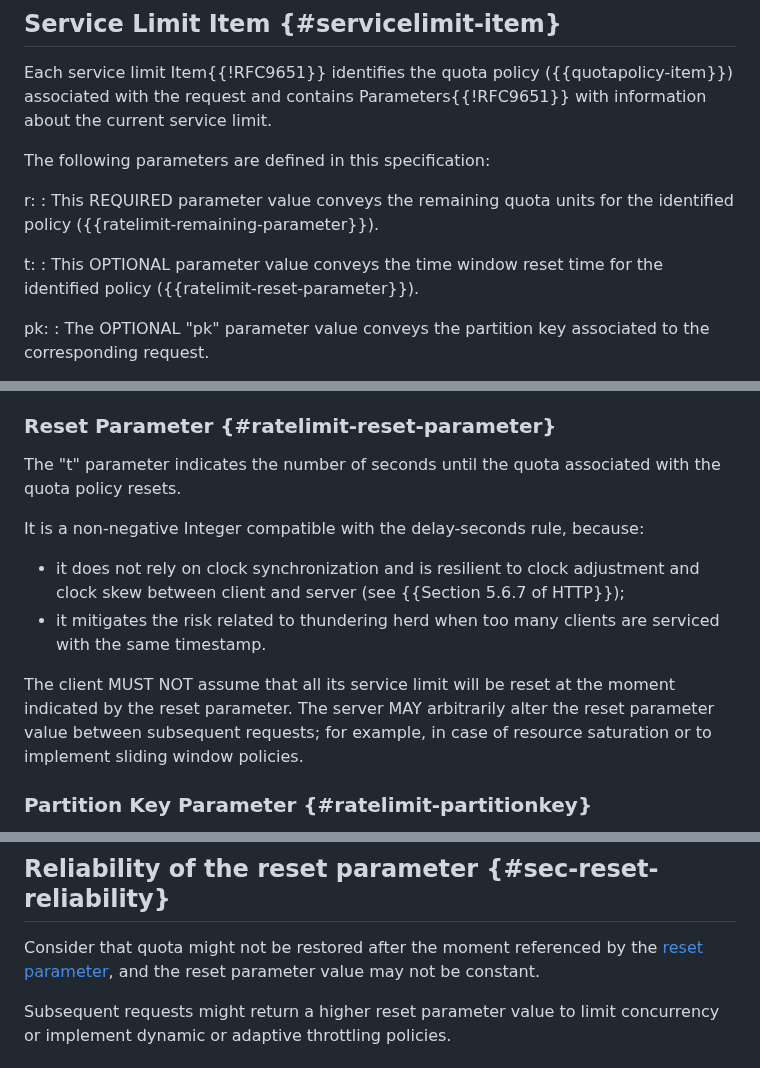
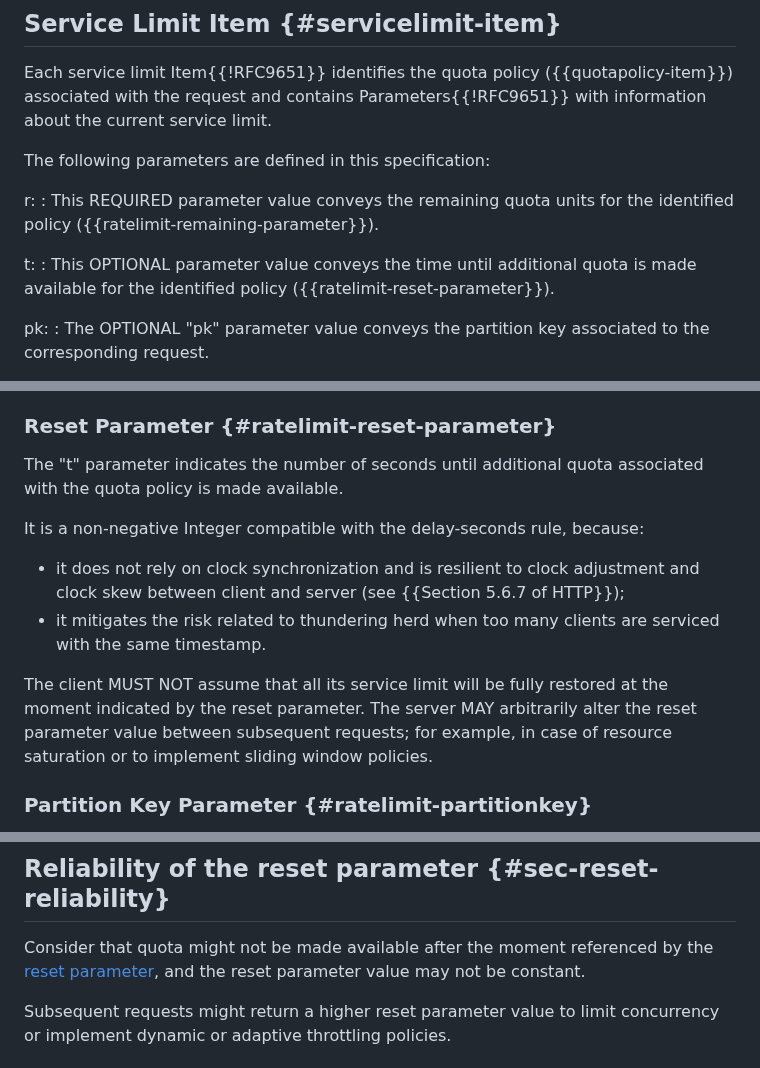
Before and after one commit to ietf-wg-httpapi/ratelimit-headers, a Markdown page: draft-ietf-httpapi-ratelimit-headers.md, 3 parts joined by grey strips. GitHub-like rendering.

Commit message:
Clarify reset parameter meaning for dynamic quota algorithms
Co-authored-by: darrelmiller <447694+darrelmiller@users.noreply.github.com>

```diff
--- a/draft-ietf-httpapi-ratelimit-headers.md
+++ b/draft-ietf-httpapi-ratelimit-headers.md
@@ -242,7 +242,7 @@ The following parameters are defined in this specification:
   :  This REQUIRED parameter value conveys the remaining quota units for the identified policy ({{ratelimit-remaining-parameter}}).
 
   t:
-  : This OPTIONAL parameter value conveys the time window reset time for the identified policy ({{ratelimit-reset-parameter}}).
+  : This OPTIONAL parameter value conveys the time until additional quota is made available for the identified policy ({{ratelimit-reset-parameter}}).
 
   pk:
   : The OPTIONAL "pk" parameter value conveys the partition key associated to the corresponding request.
@@ -262,7 +262,7 @@ When the remaining parameter value is low, it indicates that the server may soon
 
 ### Reset Parameter {#ratelimit-reset-parameter}
 
-The "t" parameter indicates the number of seconds until the quota associated with the quota policy resets.
+The "t" parameter indicates the number of seconds until additional quota associated with the quota policy is made available.
 
 It is a non-negative Integer compatible with the delay-seconds rule, because:
 
@@ -270,7 +270,7 @@ It is a non-negative Integer compatible with the delay-seconds rule, because:
   and clock skew between client and server (see {{Section 5.6.7 of HTTP}});
 - it mitigates the risk related to thundering herd when too many clients are serviced with the same timestamp.
 
-The client MUST NOT assume that all its service limit will be reset at the moment indicated by the reset parameter. The server MAY arbitrarily alter the reset parameter value between subsequent requests; for example, in case of resource saturation or to implement sliding window policies.
+The client MUST NOT assume that all its service limit will be fully restored at the moment indicated by the reset parameter. The server MAY arbitrarily alter the reset parameter value between subsequent requests; for example, in case of resource saturation or to implement sliding window policies.
 
 ### Partition Key Parameter {#ratelimit-partitionkey}
 
@@ -476,7 +476,7 @@ or not serve the request regardless of the advertised quotas.
 
 ## Reliability of the reset parameter {#sec-reset-reliability}
 
-Consider that quota might not be restored after the moment referenced by the [reset parameter](#ratelimit-reset-parameter),
+Consider that quota might not be made available after the moment referenced by the [reset parameter](#ratelimit-reset-parameter),
 and the reset parameter value may not be constant.
 
 Subsequent requests might return a higher reset parameter value
```
